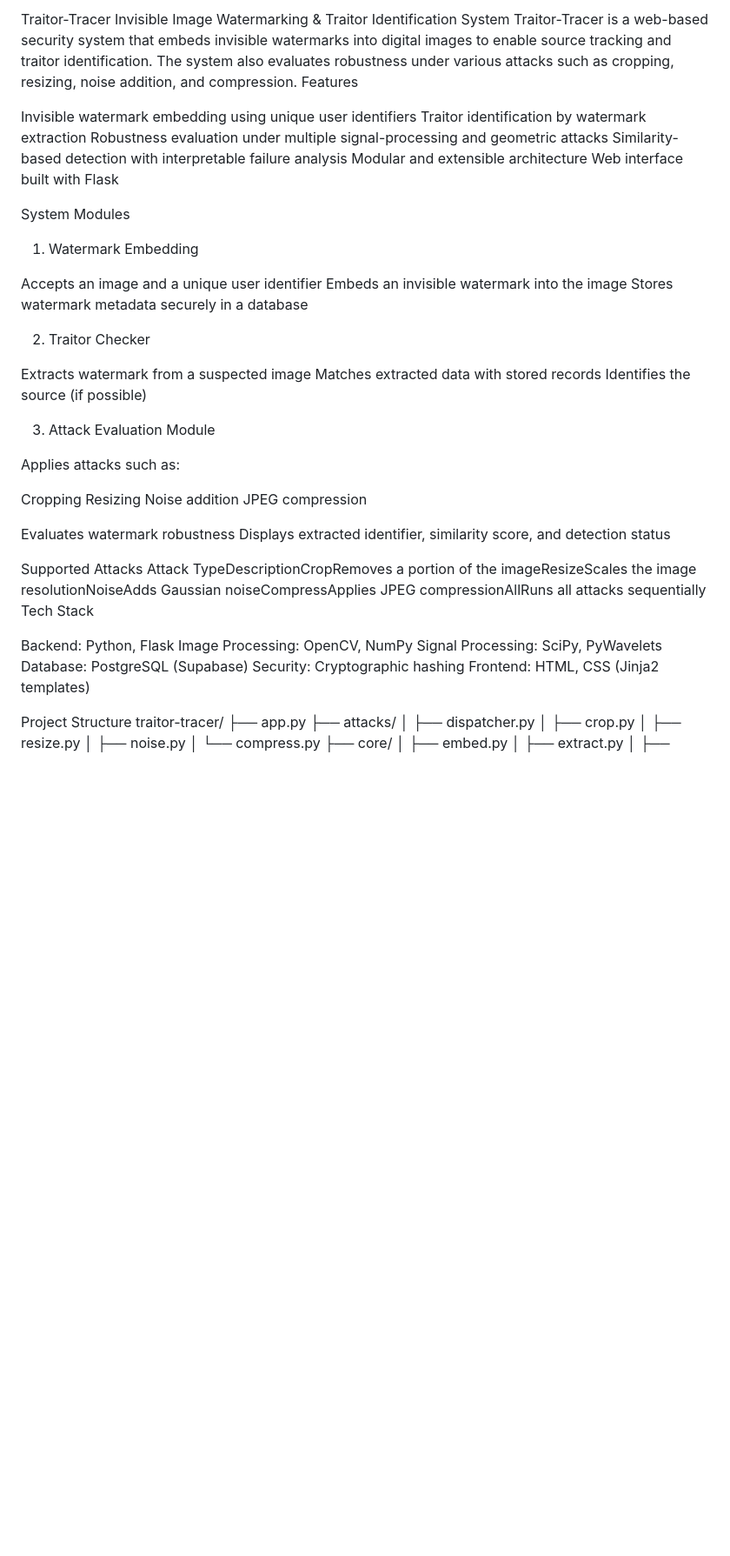
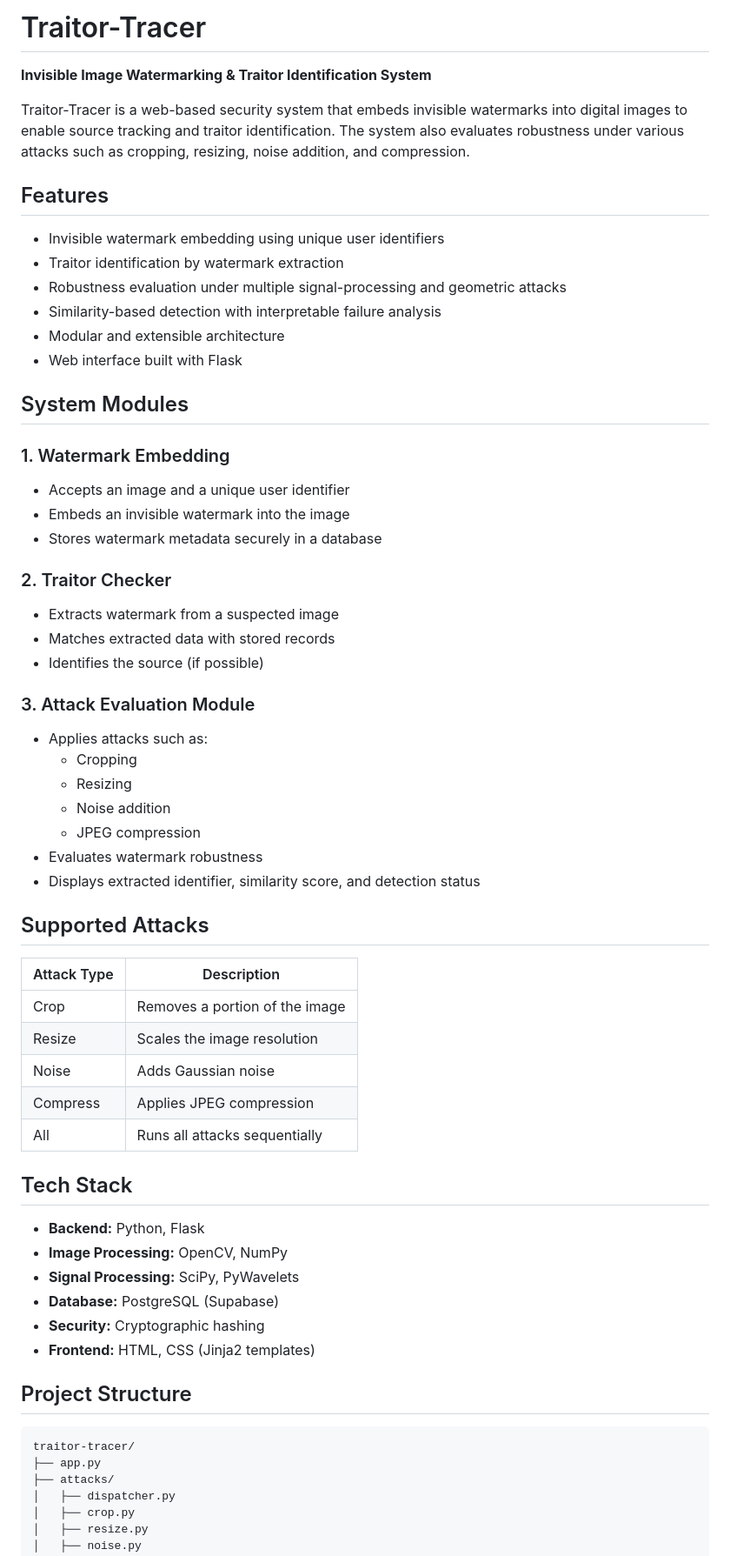
Before and after one commit to forex-911/Traitor-Tracker, a Markdown page: README.md, the part around one of its changes. Shown at 87% size. Rendered like a GitHub page; blank space fills up the shorter version.

````diff
--- a/README.md
+++ b/README.md
@@ -1,53 +1,63 @@
-Traitor-Tracer
-Invisible Image Watermarking & Traitor Identification System
+# Traitor-Tracer
+
+**Invisible Image Watermarking & Traitor Identification System**
+
 Traitor-Tracer is a web-based security system that embeds invisible watermarks into digital images to enable source tracking and traitor identification. The system also evaluates robustness under various attacks such as cropping, resizing, noise addition, and compression.
-Features
 
-Invisible watermark embedding using unique user identifiers
-Traitor identification by watermark extraction
-Robustness evaluation under multiple signal-processing and geometric attacks
-Similarity-based detection with interpretable failure analysis
-Modular and extensible architecture
-Web interface built with Flask
+## Features
 
-System Modules
-1. Watermark Embedding
+- Invisible watermark embedding using unique user identifiers
+- Traitor identification by watermark extraction
+- Robustness evaluation under multiple signal-processing and geometric attacks
+- Similarity-based detection with interpretable failure analysis
+- Modular and extensible architecture
+- Web interface built with Flask
 
-Accepts an image and a unique user identifier
-Embeds an invisible watermark into the image
-Stores watermark metadata securely in a database
+## System Modules
 
-2. Traitor Checker
+### 1. Watermark Embedding
 
-Extracts watermark from a suspected image
-Matches extracted data with stored records
-Identifies the source (if possible)
+- Accepts an image and a unique user identifier
+- Embeds an invisible watermark into the image
+- Stores watermark metadata securely in a database
 
-3. Attack Evaluation Module
+### 2. Traitor Checker
 
-Applies attacks such as:
+- Extracts watermark from a suspected image
+- Matches extracted data with stored records
+- Identifies the source (if possible)
 
-Cropping
-Resizing
-Noise addition
-JPEG compression
+### 3. Attack Evaluation Module
 
+- Applies attacks such as:
+  - Cropping
+  - Resizing
+  - Noise addition
+  - JPEG compression
+- Evaluates watermark robustness
+- Displays extracted identifier, similarity score, and detection status
 
-Evaluates watermark robustness
-Displays extracted identifier, similarity score, and detection status
+## Supported Attacks
 
-Supported Attacks
-Attack TypeDescriptionCropRemoves a portion of the imageResizeScales the image resolutionNoiseAdds Gaussian noiseCompressApplies JPEG compressionAllRuns all attacks sequentially
-Tech Stack
+| Attack Type | Description |
+|-------------|-------------|
+| Crop | Removes a portion of the image |
+| Resize | Scales the image resolution |
+| Noise | Adds Gaussian noise |
+| Compress | Applies JPEG compression |
+| All | Runs all attacks sequentially |
 
-Backend: Python, Flask
-Image Processing: OpenCV, NumPy
-Signal Processing: SciPy, PyWavelets
-Database: PostgreSQL (Supabase)
-Security: Cryptographic hashing
-Frontend: HTML, CSS (Jinja2 templates)
+## Tech Stack
 
-Project Structure
+- **Backend:** Python, Flask
+- **Image Processing:** OpenCV, NumPy
+- **Signal Processing:** SciPy, PyWavelets
+- **Database:** PostgreSQL (Supabase)
+- **Security:** Cryptographic hashing
+- **Frontend:** HTML, CSS (Jinja2 templates)
+
+## Project Structure
+```
 traitor-tracer/
 ├── app.py
 ├── attacks/
````
Also changed, not shown: other parts of README.md (+53 -27 lines).
